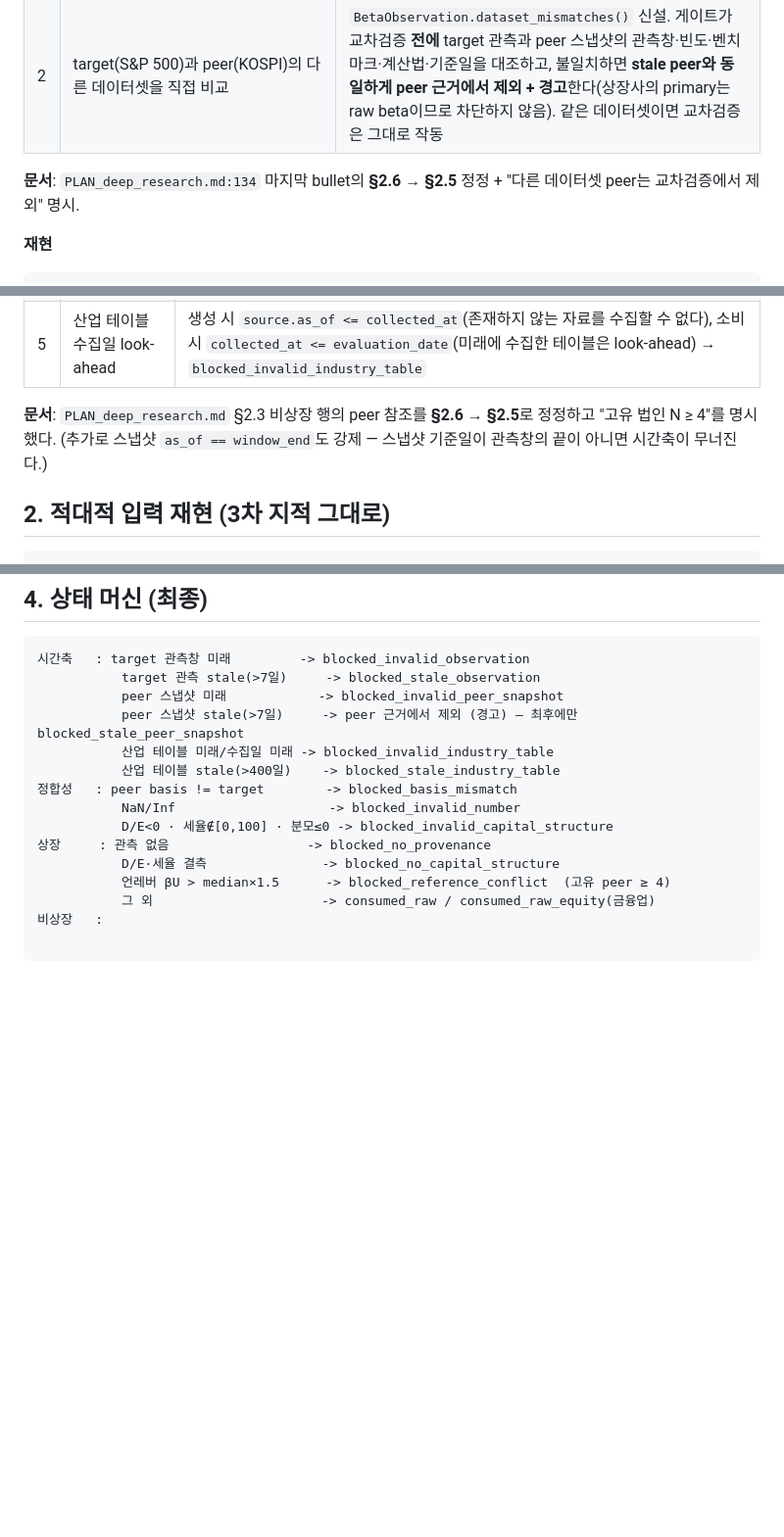
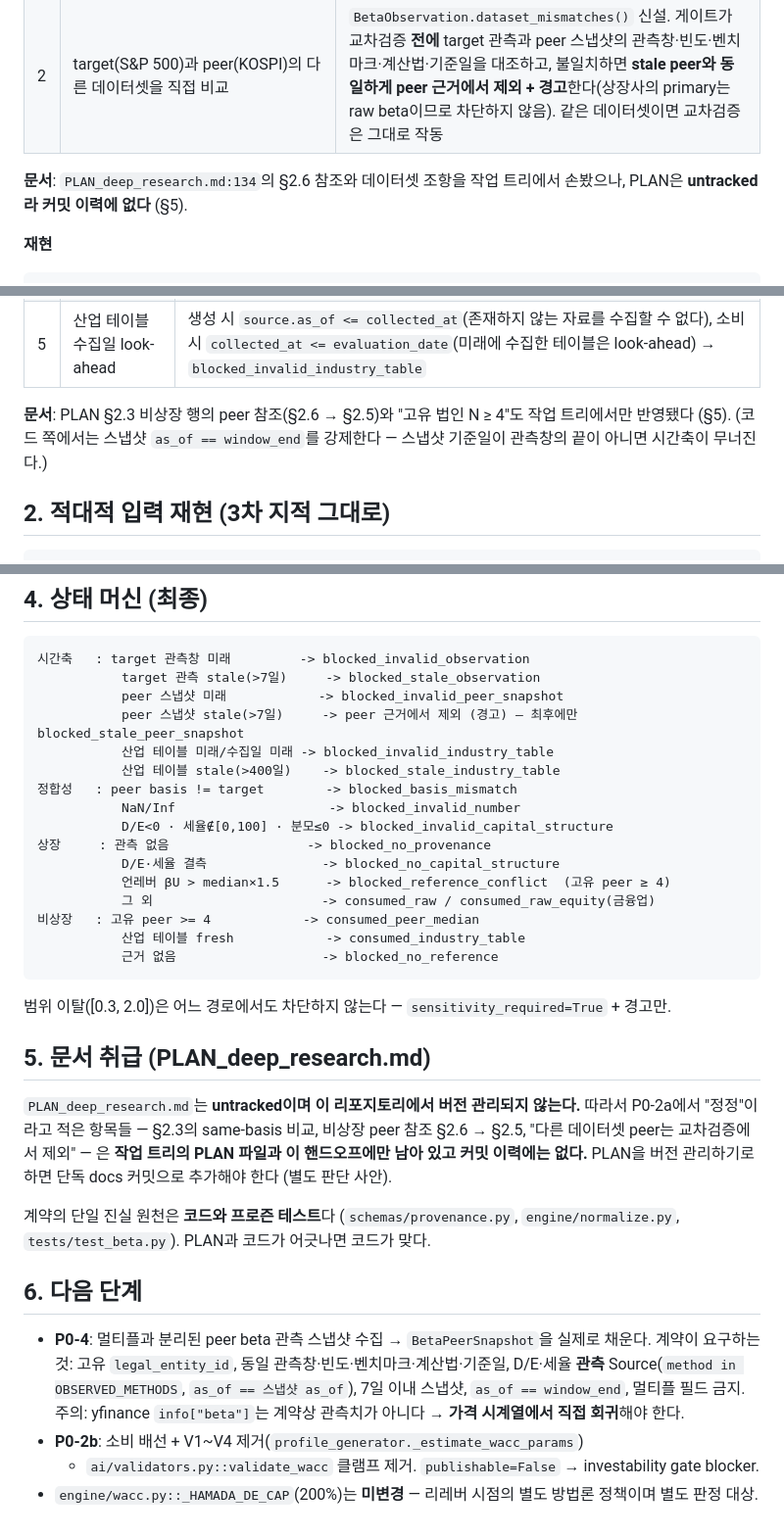
Before and after one commit to jiwonsea/Business-Valuation-Tool, a Markdown page: HANDOFF_CODEX_p0-2a.md, 3 parts joined by grey strips. Shown at 98% size. Drawn GitHub-style; blank space fills up the shorter version.

Commit message:
docs(handoff): P0-2a 핸드오프 말미 복구 + PLAN 버전관리 상태 명시
- 상태 머신 코드블록이 "비상장 :"에서 잘려 있던 것을 복구 (마운트 쓰기 truncation).
- PLAN_deep_research.md는 untracked임을 §5에 명시: §2.3 same-basis 비교,
  peer 참조 §2.6 -> §2.5, 데이터셋 불일치 제외 조항은 작업 트리에만 있고 커밋 이력에는 없다.
  계약의 단일 진실 원천은 코드와 프로즌 테스트다.
- P0-4 착수 조건(고유 legal_entity_id, 동일 데이터셋, 관측 D/E·세율 Source, 7일 시차,
  yfinance info["beta"] 사용 불가 -> 가격 시계열 회귀 필요) 명시.

````diff
--- a/HANDOFF_CODEX_p0-2a.md
+++ b/HANDOFF_CODEX_p0-2a.md
@@ -12,7 +12,7 @@
 | 1 | `method="declared_assumption"`인 산업 beta가 관측치로 소비 | `IndustryBetaEntry` validator에 **`source.method in OBSERVED_METHODS`** 추가. Damodaran 출처를 달아도 가정은 관측치가 아니다 → 생성 거부 |
 | 2 | target(S&P 500)과 peer(KOSPI)의 다른 데이터셋을 직접 비교 | `BetaObservation.dataset_mismatches()` 신설. 게이트가 교차검증 **전에** target 관측과 peer 스냅샷의 관측창·빈도·벤치마크·계산법·기준일을 대조하고, 불일치하면 **stale peer와 동일하게 peer 근거에서 제외 + 경고**한다(상장사의 primary는 raw beta이므로 차단하지 않음). 같은 데이터셋이면 교차검증은 그대로 작동 |
 
-**문서**: `PLAN_deep_research.md:134` 마지막 bullet의 **§2.6 → §2.5** 정정 + "다른 데이터셋 peer는 교차검증에서 제외" 명시.
+**문서**: `PLAN_deep_research.md:134`의 §2.6 참조와 데이터셋 조항을 작업 트리에서 손봤으나, PLAN은 **untracked라 커밋 이력에 없다** (§5).
 
 **재현**
 ```
@@ -35,8 +35,8 @@ S&P500 target vs KOSPI peer(median 0.5) -> consumed_raw, peer_median=None, peer_
 | 4 | D/E·세율 Source의 관측 자격·기준일 미검증 | `method in OBSERVED_METHODS` 강제(가정을 Source로 위장 불가). unlevered basis의 included 구성원은 D/E·세율 Source가 **둘 다 필수**이며, 각 Source의 `as_of`가 **스냅샷 기준일과 일치**해야 한다 |
 | 5 | 산업 테이블 수집일 look-ahead | 생성 시 `source.as_of <= collected_at`(존재하지 않는 자료를 수집할 수 없다), 소비 시 `collected_at <= evaluation_date`(미래에 수집한 테이블은 look-ahead) → `blocked_invalid_industry_table` |
 
-**문서**: `PLAN_deep_research.md` §2.3 비상장 행의 peer 참조를 **§2.6 → §2.5**로 정정하고 "고유 법인 N ≥ 4"를 명시했다.
-(추가로 스냅샷 `as_of == window_end`도 강제 — 스냅샷 기준일이 관측창의 끝이 아니면 시간축이 무너진다.)
+**문서**: PLAN §2.3 비상장 행의 peer 참조(§2.6 → §2.5)와 "고유 법인 N ≥ 4"도 작업 트리에서만 반영됐다 (§5).
+(코드 쪽에서는 스냅샷 `as_of == window_end`를 강제한다 — 스냅샷 기준일이 관측창의 끝이 아니면 시간축이 무너진다.)
 
 ## 2. 적대적 입력 재현 (3차 지적 그대로)
 
@@ -76,4 +76,29 @@ declared_assumption D/E Source       -> ValidationError (관측치 아님)
            D/E·세율 결측               -> blocked_no_capital_structure
            언레버 βU > median×1.5      -> blocked_reference_conflict  (고유 peer ≥ 4)
            그 외                      -> consumed_raw / consumed_raw_equity(금융업)
-비상장   :
+비상장   : 고유 peer >= 4            -> consumed_peer_median
+           산업 테이블 fresh            -> consumed_industry_table
+           근거 없음                   -> blocked_no_reference
+```
+범위 이탈([0.3, 2.0])은 어느 경로에서도 차단하지 않는다 — `sensitivity_required=True` + 경고만.
+
+## 5. 문서 취급 (PLAN_deep_research.md)
+
+`PLAN_deep_research.md`는 **untracked이며 이 리포지토리에서 버전 관리되지 않는다.**
+따라서 P0-2a에서 "정정"이라고 적은 항목들 — §2.3의 same-basis 비교, 비상장 peer 참조 §2.6 → §2.5,
+"다른 데이터셋 peer는 교차검증에서 제외" — 은 **작업 트리의 PLAN 파일과 이 핸드오프에만 남아 있고
+커밋 이력에는 없다.** PLAN을 버전 관리하기로 하면 단독 docs 커밋으로 추가해야 한다 (별도 판단 사안).
+
+계약의 단일 진실 원천은 **코드와 프로즌 테스트**다 (`schemas/provenance.py`, `engine/normalize.py`,
+`tests/test_beta.py`). PLAN과 코드가 어긋나면 코드가 맞다.
+
+## 6. 다음 단계
+
+- **P0-4**: 멀티플과 분리된 peer beta 관측 스냅샷 수집 → `BetaPeerSnapshot`을 실제로 채운다.
+  계약이 요구하는 것: 고유 `legal_entity_id`, 동일 관측창·빈도·벤치마크·계산법·기준일,
+  D/E·세율 **관측** Source(`method in OBSERVED_METHODS`, `as_of == 스냅샷 as_of`),
+  7일 이내 스냅샷, `as_of == window_end`, 멀티플 필드 금지.
+  주의: yfinance `info["beta"]`는 계약상 관측치가 아니다 → **가격 시계열에서 직접 회귀**해야 한다.
+- **P0-2b**: 소비 배선 + V1~V4 제거(`profile_generator._estimate_wacc_params`)
+  + `ai/validators.py::validate_wacc` 클램프 제거. `publishable=False` → investability gate blocker.
+- `engine/wacc.py::_HAMADA_DE_CAP`(200%)는 **미변경** — 리레버 시점의 별도 방법론 정책이며 별도 판정 대상.
````
